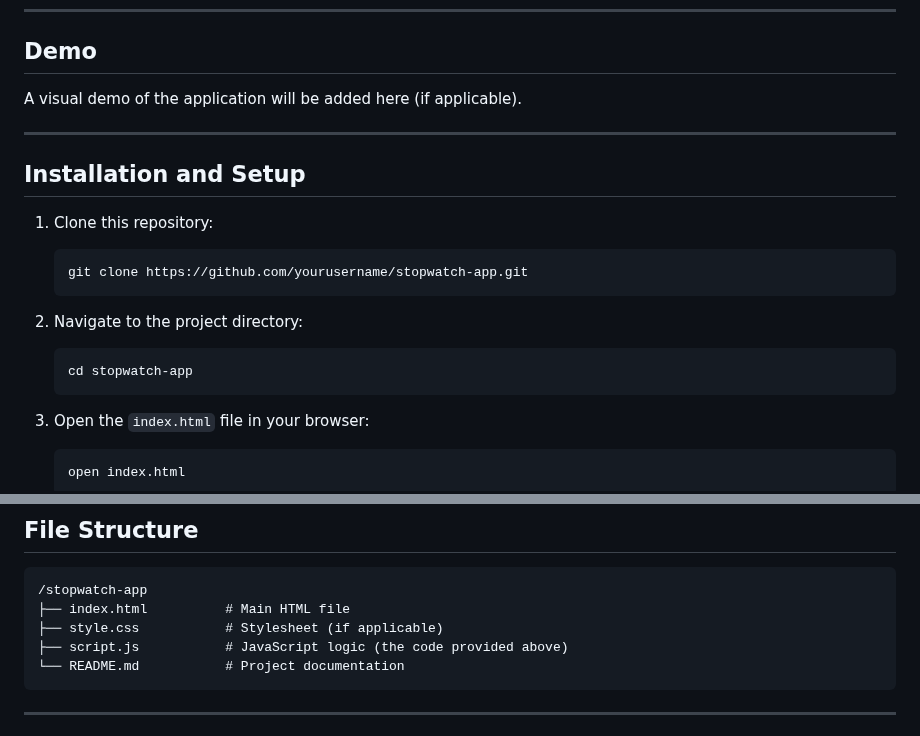
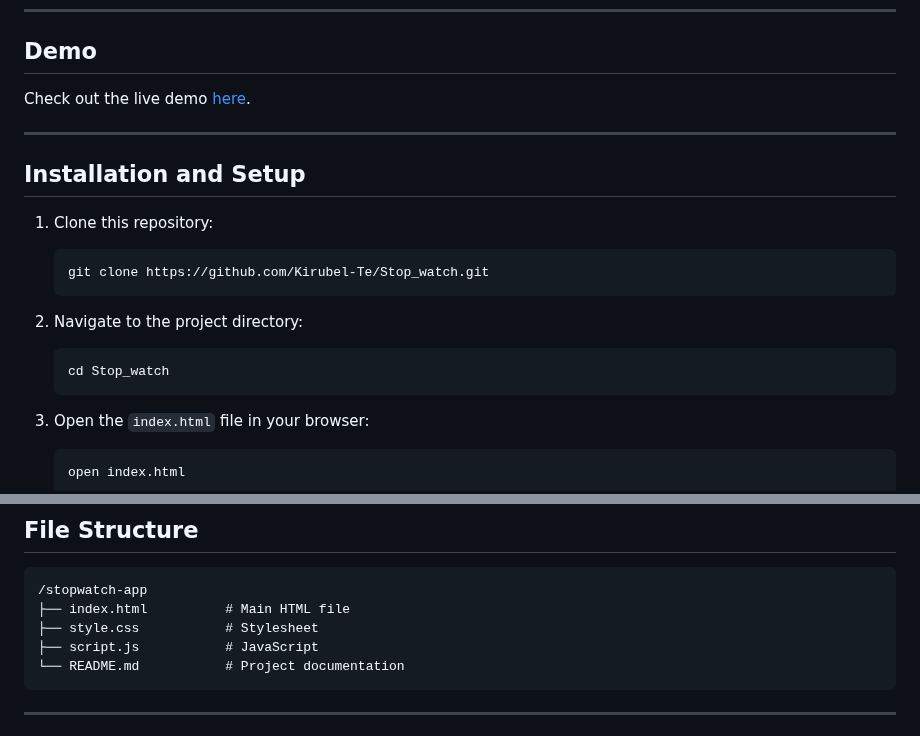
Before and after one commit to Kirubel-Te/Stop_watch, a Markdown page: README.md, 2 parts joined by grey strips. Drawn GitHub-style.

````diff
--- a/README.md
+++ b/README.md
@@ -16,7 +16,7 @@ This repository contains a **Stopwatch Web Application** implemented using **HTM
 
 ## Demo
 
-A visual demo of the application will be added here (if applicable).
+Check out the live demo [here](https://Kirubel-Te.github.io/Stop_watch).
 
 ---
 
@@ -24,12 +24,12 @@ A visual demo of the application will be added here (if applicable).
 
 1. Clone this repository:
    ```bash
-   git clone https://github.com/yourusername/stopwatch-app.git
+   git clone https://github.com/Kirubel-Te/Stop_watch.git
    ```
 
 2. Navigate to the project directory:
    ```bash
-   cd stopwatch-app
+   cd Stop_watch
    ```
 
 3. Open the `index.html` file in your browser:
@@ -69,8 +69,8 @@ A visual demo of the application will be added here (if applicable).
 ```
 /stopwatch-app
 ├── index.html          # Main HTML file
-├── style.css           # Stylesheet (if applicable)
-├── script.js           # JavaScript logic (the code provided above)
+├── style.css           # Stylesheet
+├── script.js           # JavaScript
 └── README.md           # Project documentation
 ```
 
````
Also changed, not shown: other parts of README.md (+1 -1 lines).
